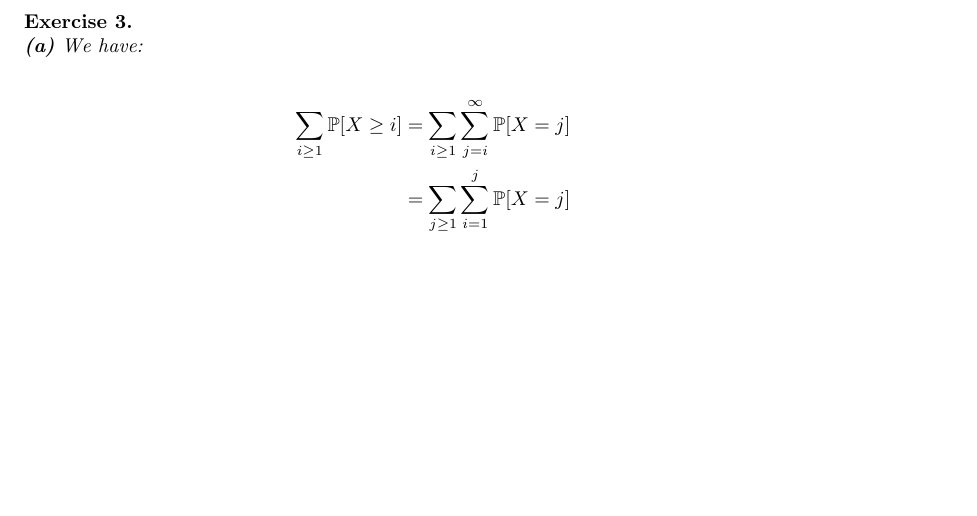
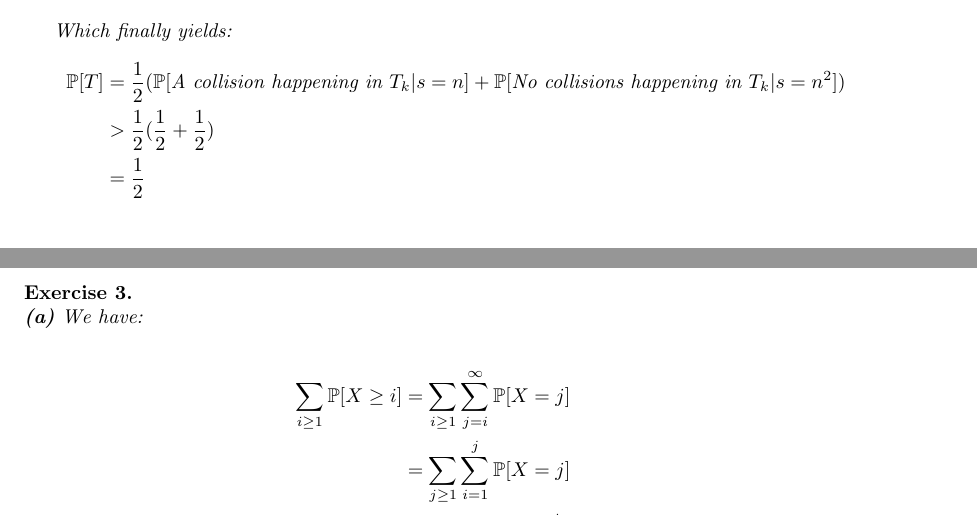
Before and after one commit to eigenAyoub/randomised-algorithms, a LaTeX document (tex/rand8.tex): part of page 3 of 4 before the commit and two parts of pages 2 and 3 of 4 after it, the two joined at a grey line, cut at the place of the change, the shorter picture padded with empty space. Compiled offline with pdfLaTeX.

Commit message:
minor typos

```diff
--- a/tex/rand8.tex
+++ b/tex/rand8.tex
@@ -138,6 +138,15 @@ From the lecture notes, we have, $\P[\text{A collision happening in $T_k$}|s=n]
     \quad \quad \text{(as $\frac{n}{2} > k)$}\\
 \end{align*}
 
+Which finally yields:
+\begin{align*}
+    \P[T]
+    &= \frac{1}{2} (\P[\text{A collision happening in $T_k$}|s=n]
+    + \P[\text{No collisions happening in $T_k$}|s=n^2]) \\
+    &> \frac{1}{2}(\frac{1}{2} + \frac{1}{2} ) \\
+    &= \frac{1}{2}
+\end{align*}
+
 \newpage
 \end{exo}
 
```
Also changed, not shown: my-solutions-08.pdf (added), tex/rand8.pdf (deleted).
